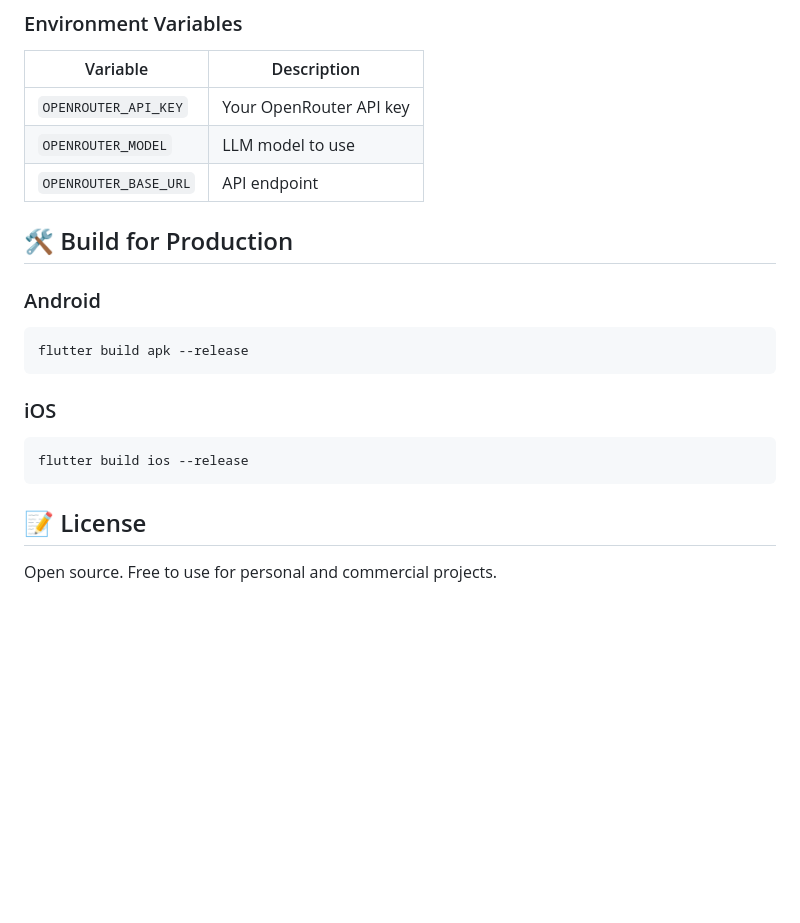
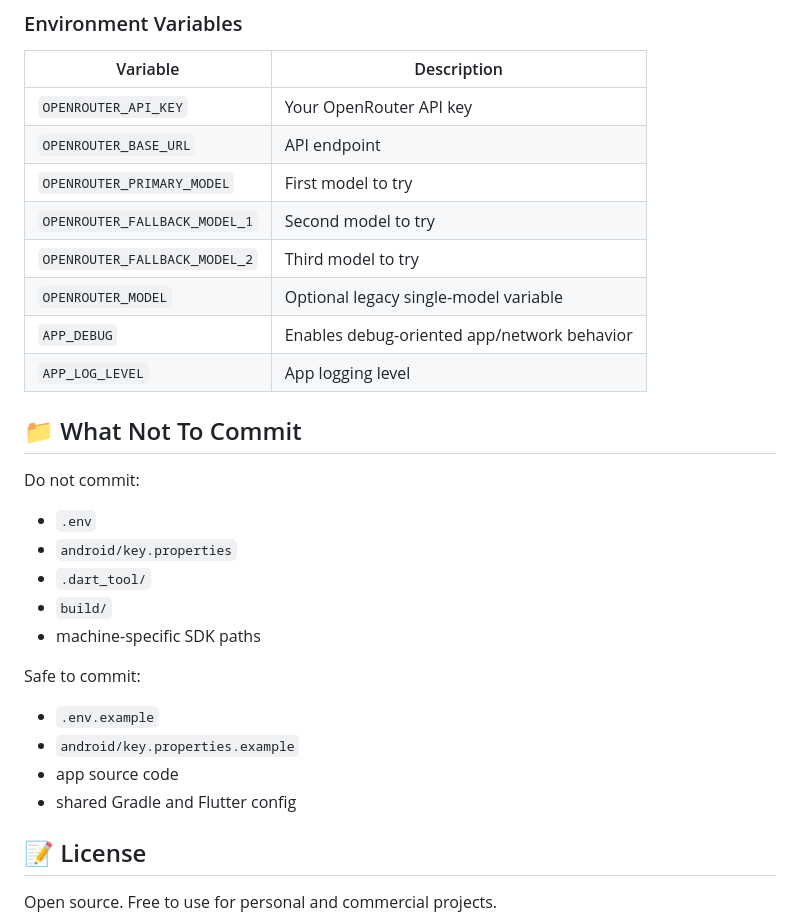
Before and after one commit to sukumar9024/conversational-lang-tutor, a Markdown page: README.md, the part around one of its changes. GitHub-like rendering; blank space fills up the shorter version.

````diff
--- a/README.md
+++ b/README.md
@@ -104,20 +202,28 @@ lib/
 | Variable | Description |
 |---|---|
 | `OPENROUTER_API_KEY` | Your OpenRouter API key |
-| `OPENROUTER_MODEL` | LLM model to use |
 | `OPENROUTER_BASE_URL` | API endpoint |
+| `OPENROUTER_PRIMARY_MODEL` | First model to try |
+| `OPENROUTER_FALLBACK_MODEL_1` | Second model to try |
+| `OPENROUTER_FALLBACK_MODEL_2` | Third model to try |
+| `OPENROUTER_MODEL` | Optional legacy single-model variable |
+| `APP_DEBUG` | Enables debug-oriented app/network behavior |
+| `APP_LOG_LEVEL` | App logging level |
 
-## 🛠 Build for Production
+## 📁 What Not To Commit
 
-### Android
-```bash
-flutter build apk --release
-```
+Do not commit:
+- `.env`
+- `android/key.properties`
+- `.dart_tool/`
+- `build/`
+- machine-specific SDK paths
 
-### iOS
-```bash
-flutter build ios --release
-```
+Safe to commit:
+- `.env.example`
+- `android/key.properties.example`
+- app source code
+- shared Gradle and Flutter config
 
 ## 📝 License
 
````
Also changed, not shown: other parts of README.md (+115 -17 lines).
